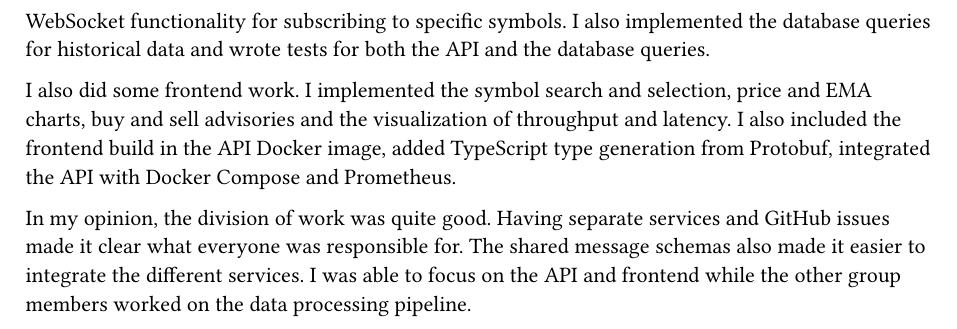
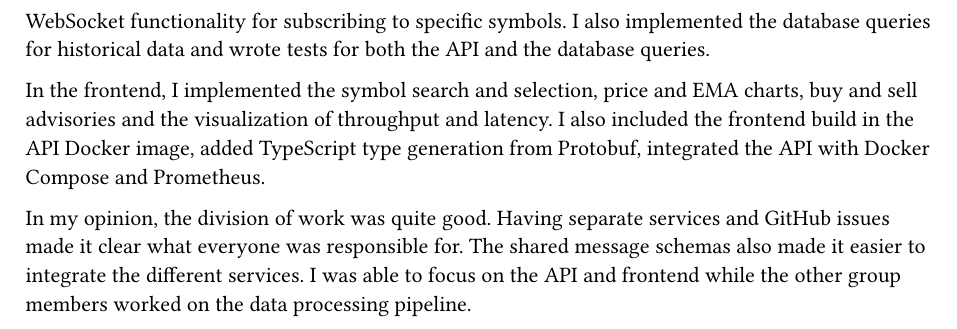
Before and after one commit to onurminen/breakout, a Typst document (report/contributions.typ): part of page 2 of 2, cut so that both start at the same text. Compiled offline with Typst 0.15.

Commit message:
docs(report): fix typo

```diff
--- a/report/contributions.typ
+++ b/report/contributions.typ
@@ -66,7 +66,7 @@ performance metrics, as well as the WebSocket functionality for subscribing to
 specific symbols. I also implemented the database queries for historical data
 and wrote tests for both the API and the database queries.
 
-I also did some frontend work. I implemented the symbol search and selection, price and
+In the frontend, I implemented the symbol search and selection, price and
 EMA charts, buy and sell advisories and the visualization of throughput and
 latency. I also included the frontend build in the API Docker image, added
 TypeScript type generation from Protobuf, integrated the API with Docker Compose
```
